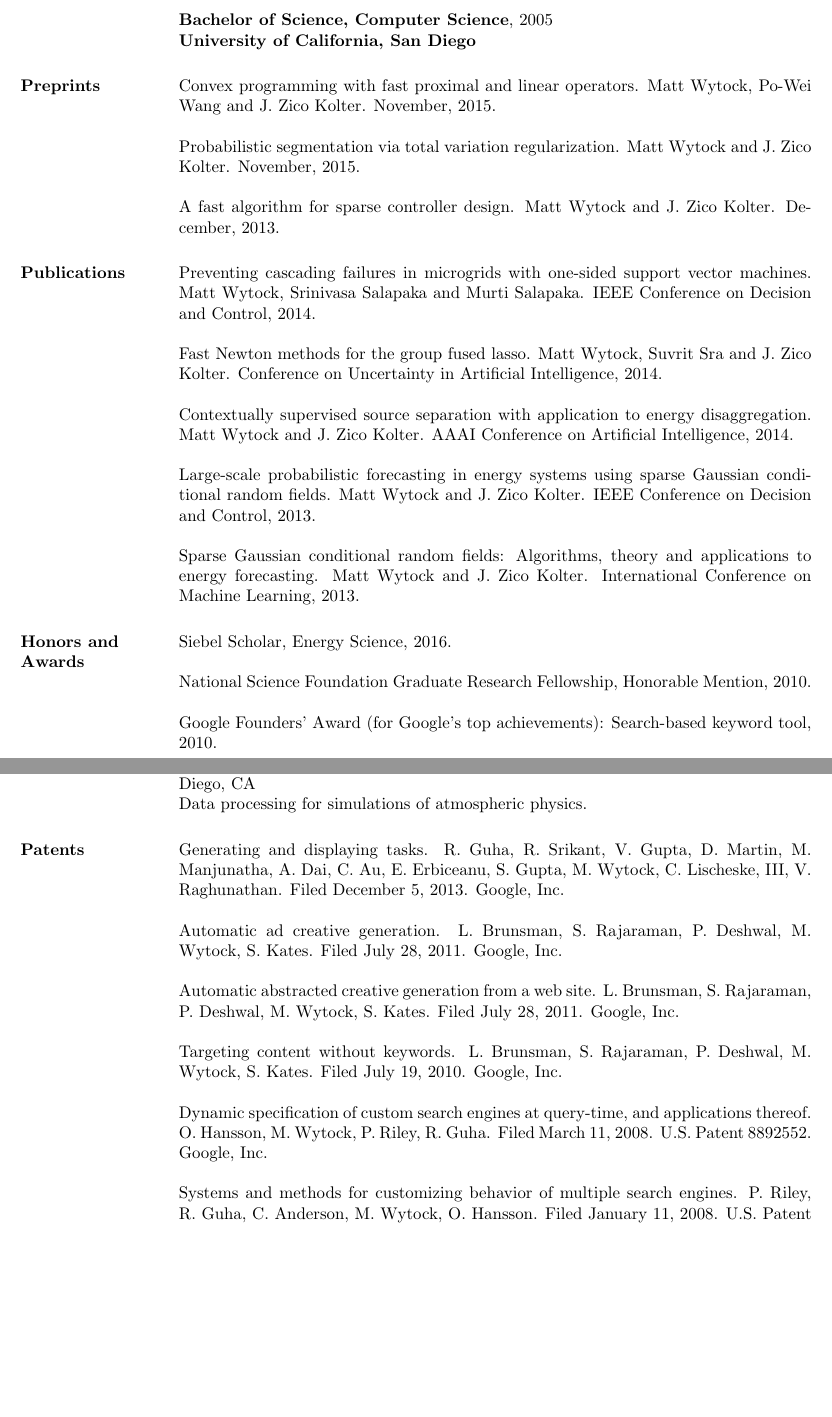
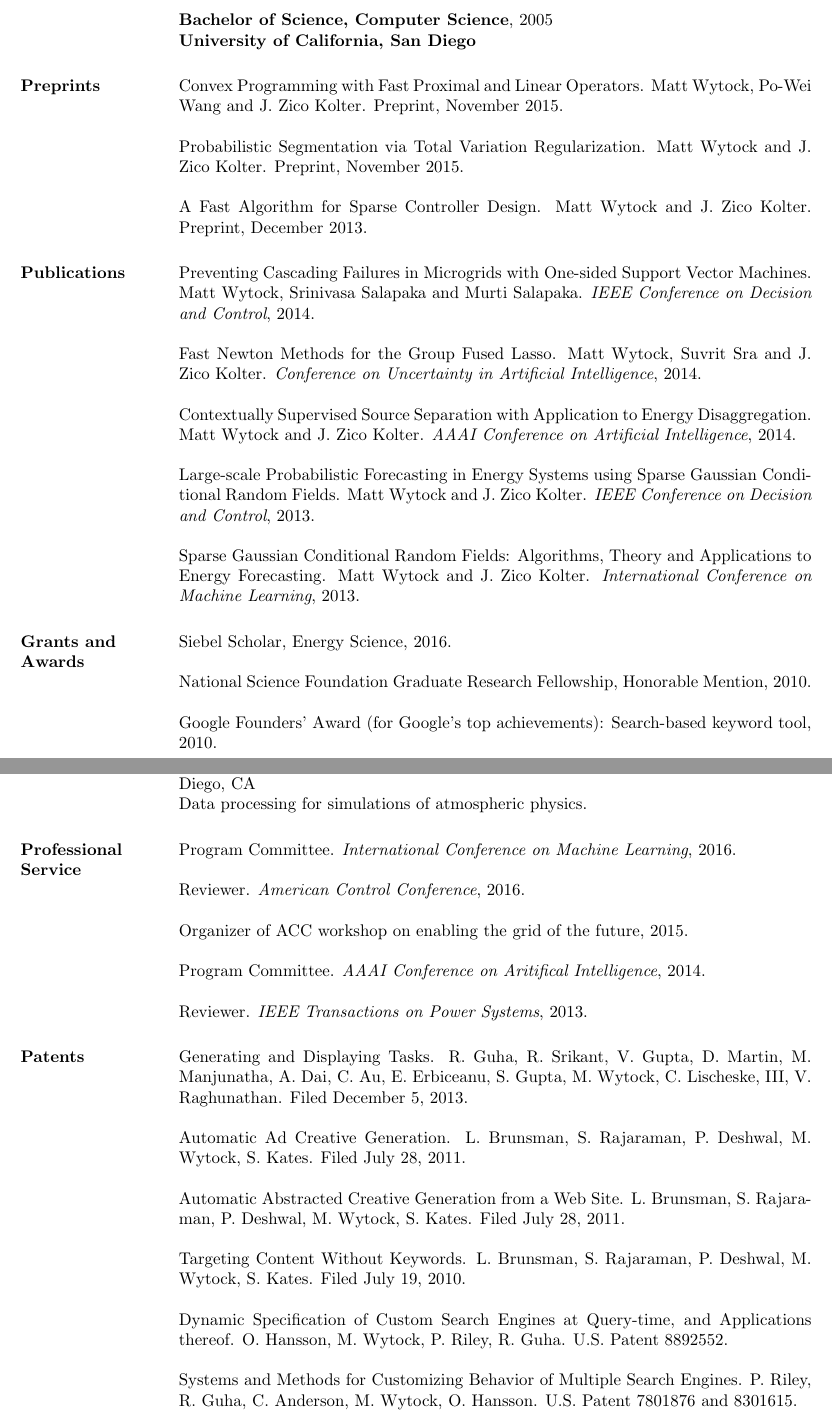
Before and after one commit to mwytock/site, a LaTeX CV (cv.tex): two parts of pages 1 and 2 of 2, joined at a grey line, cut so that both start at the same text, the shorter picture padded with empty space. Compiled offline with pdfLaTeX.

Commit message:
add reviewing activities

```diff
--- a/cv.tex
+++ b/cv.tex
@@ -35,37 +35,37 @@ Advisor: Zico Kolter
 
 \section{Preprints}
 
-Convex programming with fast proximal and linear operators. Matt Wytock, Po-Wei
-Wang and J. Zico Kolter. November, 2015.
+Convex Programming with Fast Proximal and Linear Operators. Matt Wytock, Po-Wei
+Wang and J. Zico Kolter. Preprint, November 2015.
 
-Probabilistic segmentation via total variation regularization. Matt Wytock and
-J. Zico Kolter. November, 2015.
+Probabilistic Segmentation via Total Variation Regularization. Matt Wytock and
+J. Zico Kolter. Preprint, November 2015.
 
-A fast algorithm for sparse controller design. Matt Wytock and J. Zico
-Kolter. December, 2013.
+A Fast Algorithm for Sparse Controller Design. Matt Wytock and J. Zico
+Kolter. Preprint, December 2013.
 
 \section{Publications}
 
-Preventing cascading failures in microgrids with one-sided support vector
-machines. Matt Wytock, Srinivasa Salapaka and Murti Salapaka. IEEE
-Conference on Decision and Control, 2014.
+Preventing Cascading Failures in Microgrids with One-sided Support Vector
+Machines. Matt Wytock, Srinivasa Salapaka and Murti Salapaka. \emph{IEEE
+Conference on Decision and Control}, 2014.
 
-Fast Newton methods for the group fused lasso. Matt Wytock, Suvrit Sra and
-J. Zico Kolter. Conference on Uncertainty in Artificial Intelligence, 2014.
+Fast Newton Methods for the Group Fused Lasso. Matt Wytock, Suvrit Sra and
+J. Zico Kolter. \emph{Conference on Uncertainty in Artificial Intelligence}, 2014.
 
-Contextually supervised source separation with application to energy
-disaggregation. Matt Wytock and J. Zico Kolter. AAAI Conference on Artificial
-Intelligence, 2014.
+Contextually Supervised Source Separation with Application to Energy
+Disaggregation. Matt Wytock and J. Zico Kolter. \emph{AAAI Conference on Artificial
+Intelligence}, 2014.
 
-Large-scale probabilistic forecasting in energy systems using sparse Gaussian
-conditional random fields. Matt Wytock and J. Zico Kolter. IEEE Conference
-on Decision and Control, 2013.
+Large-scale Probabilistic Forecasting in Energy Systems using Sparse Gaussian
+Conditional Random Fields. Matt Wytock and J. Zico Kolter. \emph{IEEE Conference
+on Decision and Control}, 2013.
 
-Sparse Gaussian conditional random fields: Algorithms, theory and applications
-to energy forecasting. Matt Wytock and J. Zico Kolter. International Conference
-on Machine Learning, 2013.
+Sparse Gaussian Conditional Random Fields: Algorithms, Theory and Applications
+to Energy Forecasting. Matt Wytock and J. Zico Kolter. \emph{International Conference
+on Machine Learning}, 2013.
 
-\section{Honors and Awards}
+\section{Grants and Awards}
 
 Siebel Scholar, Energy Science, 2016.
 
@@ -110,28 +100,43 @@ Developed computational methods for neuroscience.
 Diego, CA \\
 Data processing for simulations of atmospheric physics.
 
+% to add:
+% - academic service
+%% Journals: Energy stuff?
+%% reviewer for Conferences UAI, ICML
+
+\section{Professional Service}
+
+Program Committee. \emph{International Conference on Machine Learning}, 2016.
+
+Reviewer. \emph{American Control Conference}, 2016.
+
+Organizer of ACC workshop on enabling the grid of the future, 2015.
+
+Program Committee. \emph{AAAI Conference on Aritifical Intelligence}, 2014.
+
+Reviewer. \emph{IEEE Transactions on Power Systems}, 2013.
+
 \section{Patents}
 
-Generating and displaying tasks. R. Guha, R. Srikant, V. Gupta, D. Martin,
+Generating and Displaying Tasks. R. Guha, R. Srikant, V. Gupta, D. Martin,
 M. Manjunatha, A. Dai, C. Au,  E. Erbiceanu, S. Gupta, M. Wytock, C. Lischeske,
-III, V. Raghunathan. Filed December 5, 2013. Google, Inc.
+III, V. Raghunathan. Filed December 5, 2013.
 
-Automatic ad creative generation. L. Brunsman, S. Rajaraman, P. Deshwal,
-M. Wytock, S. Kates. Filed July 28, 2011. Google, Inc.
+Automatic Ad Creative Generation. L. Brunsman, S. Rajaraman, P. Deshwal,
+M. Wytock, S. Kates. Filed July 28, 2011.
 
-Automatic abstracted creative generation from a web site. L. Brunsman,
-S. Rajaraman, P. Deshwal, M. Wytock, S. Kates. Filed July 28, 2011. Google, Inc.
+Automatic Abstracted Creative Generation from a Web Site. L. Brunsman,
+S. Rajaraman, P. Deshwal, M. Wytock, S. Kates. Filed July 28, 2011.
 
-Targeting content without keywords. L. Brunsman, S. Rajaraman, P. Deshwal,
-M. Wytock, S. Kates. Filed July 19, 2010. Google, Inc.
+Targeting Content Without Keywords. L. Brunsman, S. Rajaraman, P. Deshwal,
+M. Wytock, S. Kates. Filed July 19, 2010.
 
-Dynamic specification of custom search engines at query-time, and applications
-thereof. O. Hansson, M. Wytock, P. Riley, R. Guha. Filed March 11,
-2008. U.S. Patent 8892552. Google, Inc.
+Dynamic Specification of Custom Search Engines at Query-time, and Applications
+thereof. O. Hansson, M. Wytock, P. Riley, R. Guha. U.S. Patent 8892552.
 
-Systems and methods for customizing behavior of multiple search
-engines. P. Riley, R. Guha, C. Anderson, M. Wytock, O. Hansson. Filed January
-11, 2008. U.S. Patent 7801876 and 8301615. Google, Inc.
+Systems and Methods for Customizing Behavior of Multiple Search
+Engines. P. Riley, R. Guha, C. Anderson, M. Wytock, O. Hansson. U.S. Patent 7801876 and 8301615.
 
 \end{resume}
 \end{document}
```
Also changed, not shown: cv.pdf, cv.tex (12 more changed lines).
